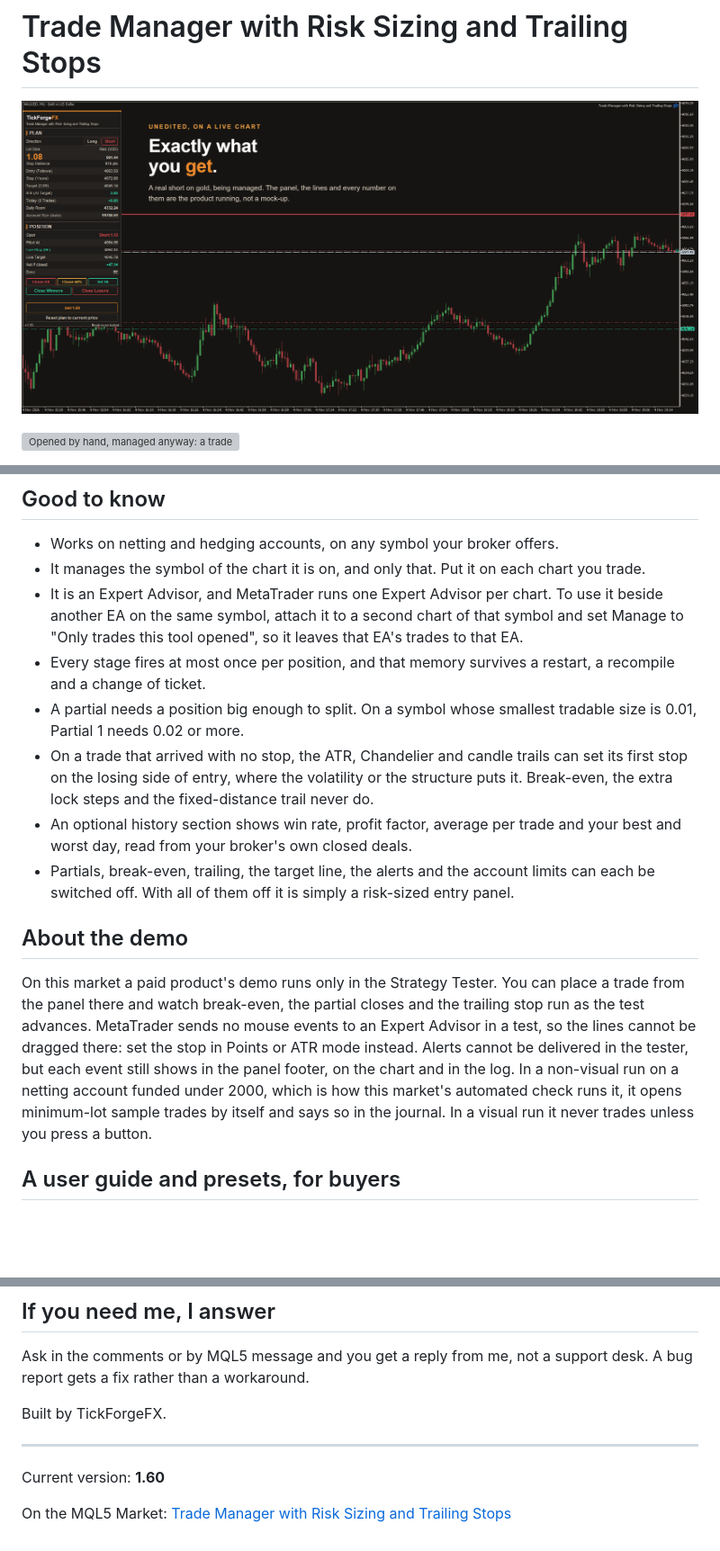
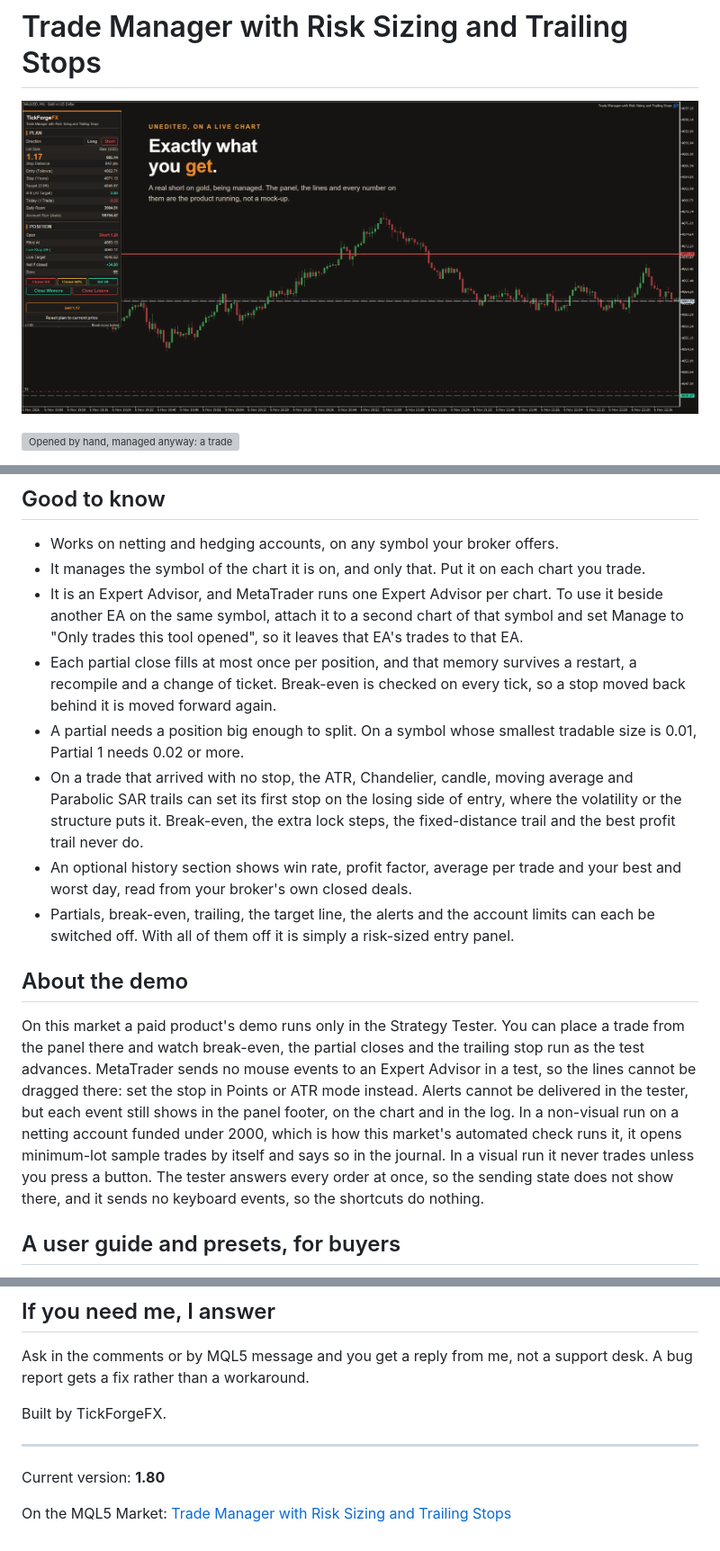
Before and after one commit to TickForgeFX/trading-tools-portfolio, a Markdown page: products/trade-manager-risk-sizing/PRODUCT_PAGE.md, 3 parts joined by grey strips. Shown at 90% size. Rendered like a GitHub page; pictures changed too: screenshots/TradeManagerRS/banners/tmrs-chart-dark.png; blank space fills up the shorter version; grey boxes are pictures that could not be loaded.

```diff
--- a/products/trade-manager-risk-sizing/PRODUCT_PAGE.md
+++ b/products/trade-manager-risk-sizing/PRODUCT_PAGE.md
@@ -59,15 +65,15 @@ As soon as a position exists the card shows Close All, Close 50%, Set BE, Close
 - Works on netting and hedging accounts, on any symbol your broker offers.
 - It manages the symbol of the chart it is on, and only that. Put it on each chart you trade.
 - It is an Expert Advisor, and MetaTrader runs one Expert Advisor per chart. To use it beside another EA on the same symbol, attach it to a second chart of that symbol and set Manage to "Only trades this tool opened", so it leaves that EA's trades to that EA.
-- Every stage fires at most once per position, and that memory survives a restart, a recompile and a change of ticket.
+- Each partial close fills at most once per position, and that memory survives a restart, a recompile and a change of ticket. Break-even is checked on every tick, so a stop moved back behind it is moved forward again.
 - A partial needs a position big enough to split. On a symbol whose smallest tradable size is 0.01, Partial 1 needs 0.02 or more.
-- On a trade that arrived with no stop, the ATR, Chandelier and candle trails can set its first stop on the losing side of entry, where the volatility or the structure puts it. Break-even, the extra lock steps and the fixed-distance trail never do.
+- On a trade that arrived with no stop, the ATR, Chandelier, candle, moving average and Parabolic SAR trails can set its first stop on the losing side of entry, where the volatility or the structure puts it. Break-even, the extra lock steps, the fixed-distance trail and the best profit trail never do.
 - An optional history section shows win rate, profit factor, average per trade and your best and worst day, read from your broker's own closed deals.
 - Partials, break-even, trailing, the target line, the alerts and the account limits can each be switched off. With all of them off it is simply a risk-sized entry panel.
 
 ## About the demo
 
-On this market a paid product's demo runs only in the Strategy Tester. You can place a trade from the panel there and watch break-even, the partial closes and the trailing stop run as the test advances. MetaTrader sends no mouse events to an Expert Advisor in a test, so the lines cannot be dragged there: set the stop in Points or ATR mode instead. Alerts cannot be delivered in the tester, but each event still shows in the panel footer, on the chart and in the log. In a non-visual run on a netting account funded under 2000, which is how this market's automated check runs it, it opens minimum-lot sample trades by itself and says so in the journal. In a visual run it never trades unless you press a button.
+On this market a paid product's demo runs only in the Strategy Tester. You can place a trade from the panel there and watch break-even, the partial closes and the trailing stop run as the test advances. MetaTrader sends no mouse events to an Expert Advisor in a test, so the lines cannot be dragged there: set the stop in Points or ATR mode instead. Alerts cannot be delivered in the tester, but each event still shows in the panel footer, on the chart and in the log. In a non-visual run on a netting account funded under 2000, which is how this market's automated check runs it, it opens minimum-lot sample trades by itself and says so in the journal. In a visual run it never trades unless you press a button. The tester answers every order at once, so the sending state does not show there, and it sends no keyboard events, so the shortcuts do nothing.
 
 ## A user guide and presets, for buyers
 
@@ -81,6 +87,6 @@ Built by TickForgeFX.
 
 ---
 
-Current version: **1.60**
+Current version: **1.80**
 
 On the MQL5 Market: [Trade Manager with Risk Sizing and Trailing Stops](https://www.mql5.com/en/market/product/189281)
```
Also changed, not shown: other parts of products/trade-manager-risk-sizing/PRODUCT_PAGE.md (+10 -4 lines).
